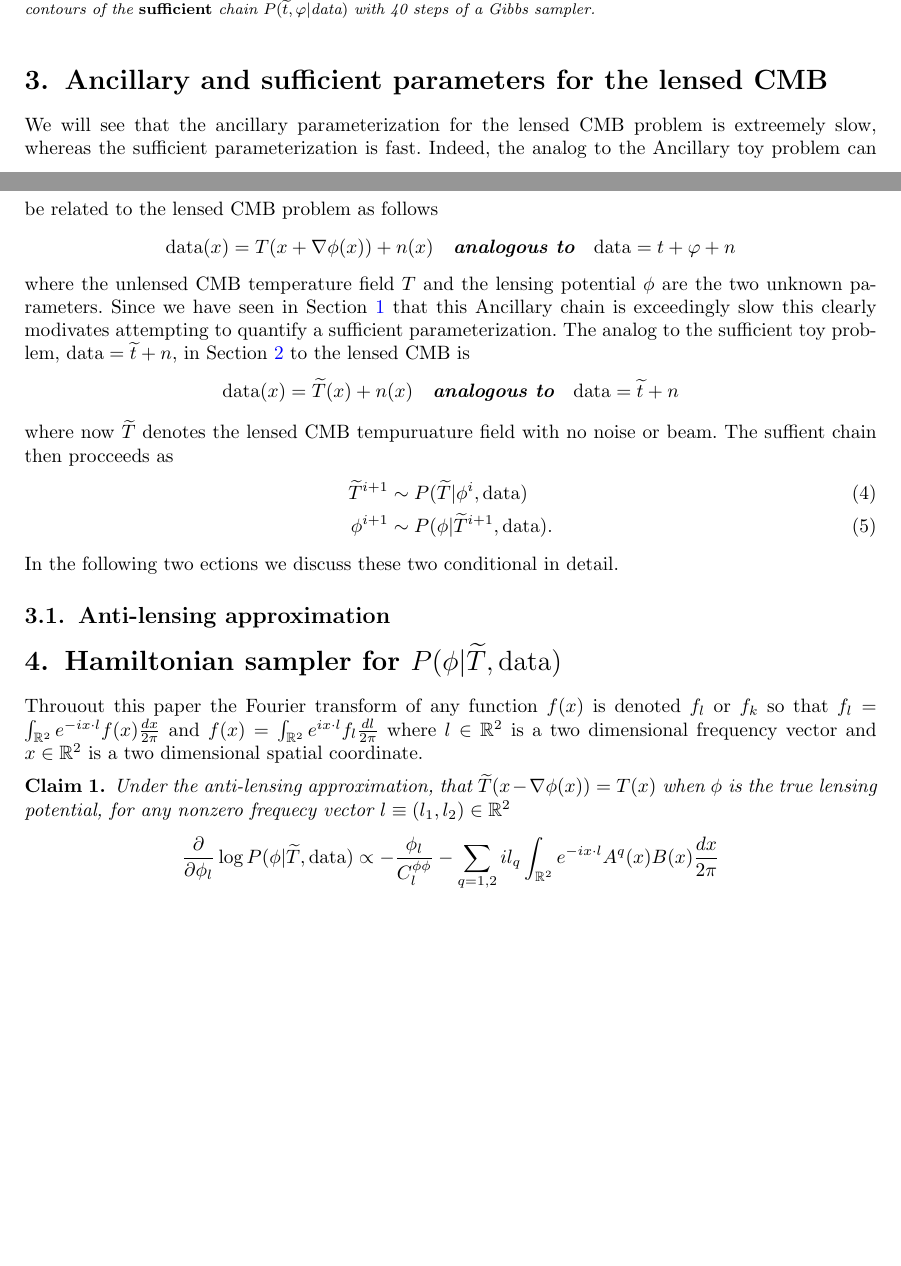
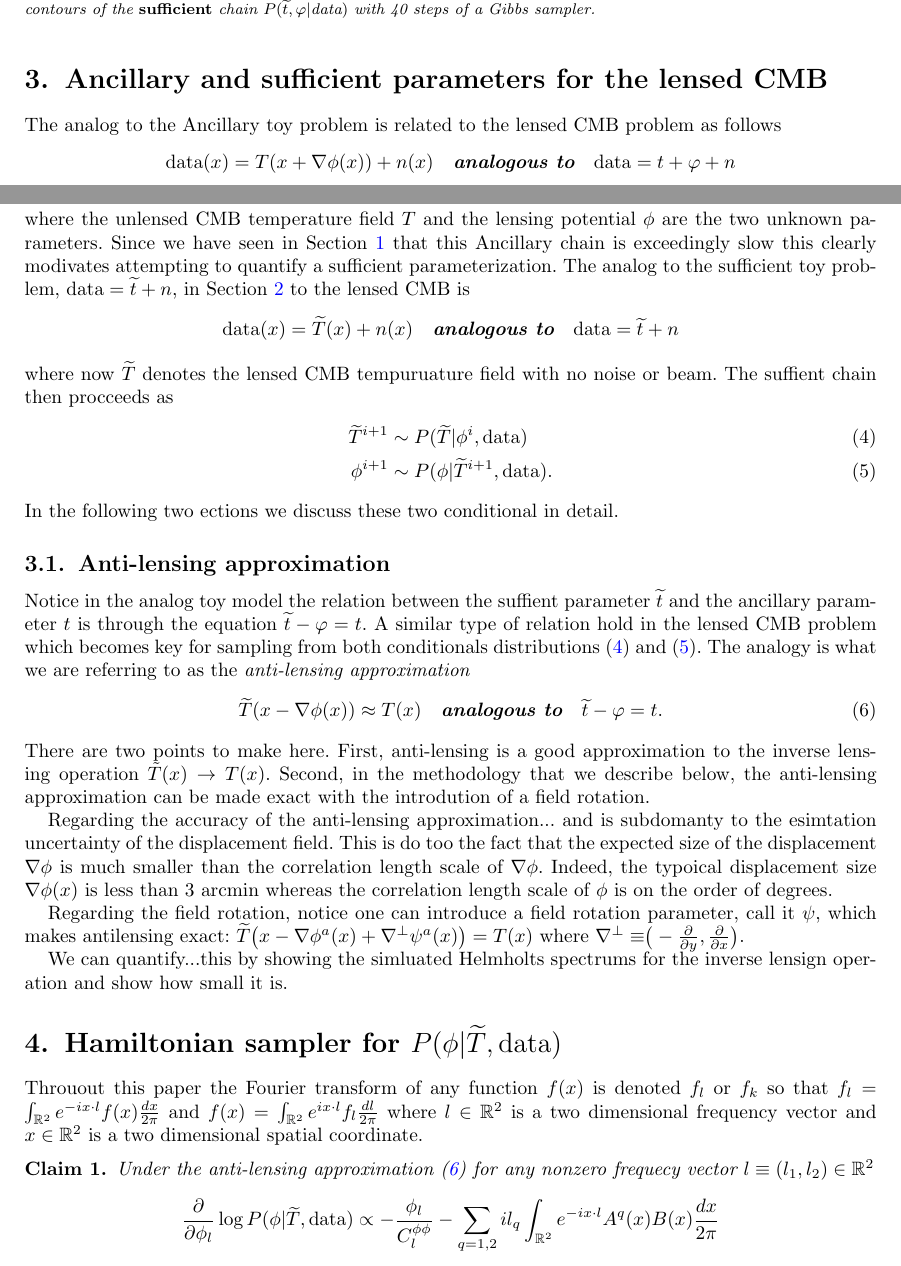
Before and after one commit to EthanAnderes/BayesianCmbLensing, a LaTeX document (paper/BLpaper.tex): two parts of pages 3 and 4 of 7, joined at a grey line, cut so that both start at the same text, the shorter picture padded with empty space. The pictures show the PDF file paper/BLpaper.pdf that the author committed with the source.

Commit message:
work on anti-lensign part of the paper

```diff
--- a/paper/BLpaper.tex
+++ b/paper/BLpaper.tex
@@ -174,12 +174,7 @@ In the statistics literature,  $( t, \varphi)$ is commonly referred to as an {\b
 %%%%%%%%%%%%%%%%%%%%%%%%%%%%%%%%%%%%%%%%%%%%%%
 \section{Ancillary and sufficient parameters for the lensed CMB}
 
-We will see that the ancillary parameterization for the lensed CMB problem is extreemely slow, whereas the sufficient parameterization is fast. Indeed, the analog to the Ancillary toy problem can be related to the lensed CMB problem as follows
-% \begin{align*}
-%   \text{data}(x) &= T(x+\nabla \phi(x)) + n(x) \\
-%   &\Updownarrow \\
-%   \text{data} &=  t +\varphi + n
-% \end{align*}
+The analog to the Ancillary toy problem is related to the lensed CMB problem as follows
 \begin{align*}
   \text{data}(x) &= T(x+\nabla \phi(x)) + n(x)\quad\text{\bf\em analogous to}\quad
   \text{data} =  t +\varphi + n
@@ -197,15 +192,30 @@ where the unlensed  CMB temperature field $T$ and the lensing potential $\phi$ a
 where now $\widetilde T$ denotes the lensed CMB tempuruature field with no noise or beam.
 The suffient chain then procceeds as
 \begin{align}
-\widetilde T^{i+1}&\sim P(\widetilde T |  \phi^{i},\text{data}) \\
-\phi^{i+1}&\sim P(\phi | \widetilde T^{i+1},  \text{data}).
+\label{suff 1} \widetilde T^{i+1}&\sim P(\widetilde T |  \phi^{i},\text{data}) \\
+\label{suff 2} \phi^{i+1}&\sim P(\phi | \widetilde T^{i+1},  \text{data}).
 \end{align}
 In the following two ections we discuss these two conditional in detail.
 
 
 
 \subsection{Anti-lensing approximation}
+Notice in the analog toy model the relation between the suffient parameter $\widetilde t$ and the ancillary parameter $t$ is through the equation $\widetilde t - \varphi = t$. A similar type of relation hold in the lensed CMB problem which becomes key for sampling from both conditionals distributions (\ref{suff 1}) and (\ref{suff 2}). The analogy is what we are referring to as the {\em anti-lensing approximation}
+\begin{equation}
+\label{antilense}
+ \widetilde T(x-\nabla\phi(x)) \approx T(x) \quad\text{\bf\em analogous to}\quad \widetilde t - \varphi = t.
+\end{equation}
+There are two points to make here. First, anti-lensing is a good approximation to the inverse lensing operation $\tilde T(x)\rightarrow T(x)$. Second, in the methodology that we describe below, the anti-lensing approximation can be made exact with the introdution of a field rotation.
 
+
+Regarding the accuracy of the anti-lensing approximation...
+ and is subdomanty to the esimtation uncertainty of the displacement field.
+ This is do too the fact that the expected size of the displacement $\nabla\phi$ is much smaller than the correlation length scale of $\nabla\phi$. Indeed, the typoical displacement size $\nabla \phi(x)$ is less than 3 arcmin whereas the correlation length scale of $\phi$  is on the order of degrees.
+
+
+Regarding the field rotation, notice  one can introduce a field rotation parameter, call it $\psi$, which makes antilensing exact: $\widetilde T\bigl(x-\nabla\phi^a(x)+ \nabla^\perp \psi^a(x)\bigr) = T(x)$ where $\nabla^\perp \equiv \bigr(-\frac{\partial}{\partial y},\frac{\partial}{\partial x} \bigl)$.
+
+We can quantify...this by showing the simluated Helmholts spectrums for the inverse lensign operation and show how small it is.
 
 % ----------
 \section{Hamiltonian sampler for $P(\phi | \widetilde T,  \text{\rm data})$}
@@ -220,7 +230,7 @@ where $l\in \Bbb R^2$ is a two dimensional frequency vector and $x\in \Bbb R^2$
 
 \begin{claim}
 \label{grad claim}
- Under the anti-lensing approximation, that   $\widetilde T(x-\nabla\phi(x)) = T(x)$ when $\phi$ is the true lensing potential,   for any nonzero frequecy vector $l\equiv (l_1, l_2) \in \Bbb R^2$
+ Under the anti-lensing approximation (\ref{antilense}) for any nonzero frequecy vector $l\equiv (l_1, l_2) \in \Bbb R^2$
  \[\frac{\partial}{\partial \phi_l}\log P(\phi | \widetilde T,  \text{\rm data}) \propto -  \frac{\phi_l}{C^{\phi\phi}_{l}} -  \sum_{q=1,2} i  l_q \int_{\Bbb R^2} e^{-i x\cdot l} A^q(x)B(x) \frac{dx}{2\pi}   \]
  where  $\phi_l = \re \phi_l + i \im \phi_l$, $\frac{\partial}{\partial \phi_l}\equiv \frac{\partial}{\partial\re \phi_l} + i \frac{\partial}{\partial\im\phi_l}$ and
  \begin{align}
```
Also changed, not shown: paper/BLpaper.pdf, 1 other file.
